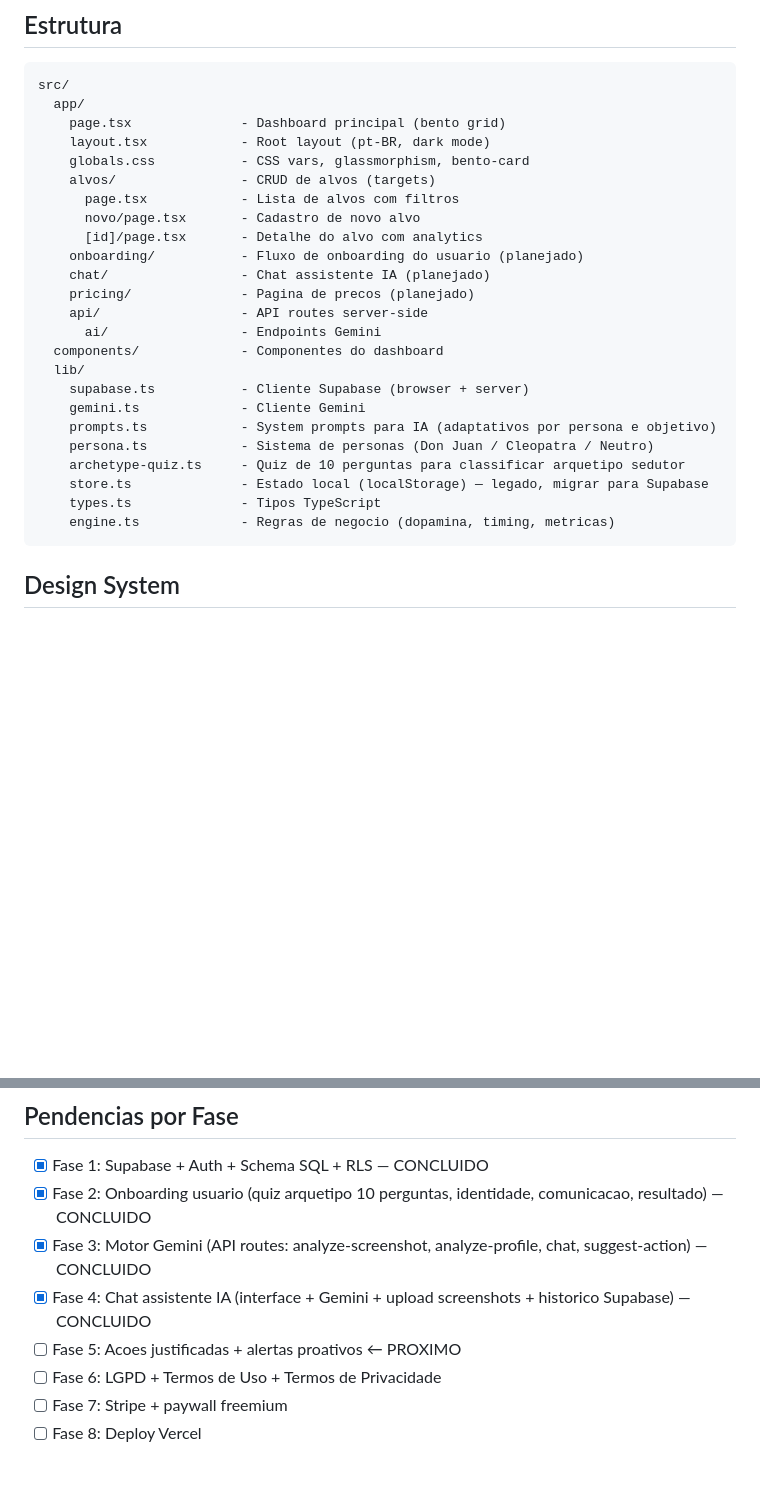
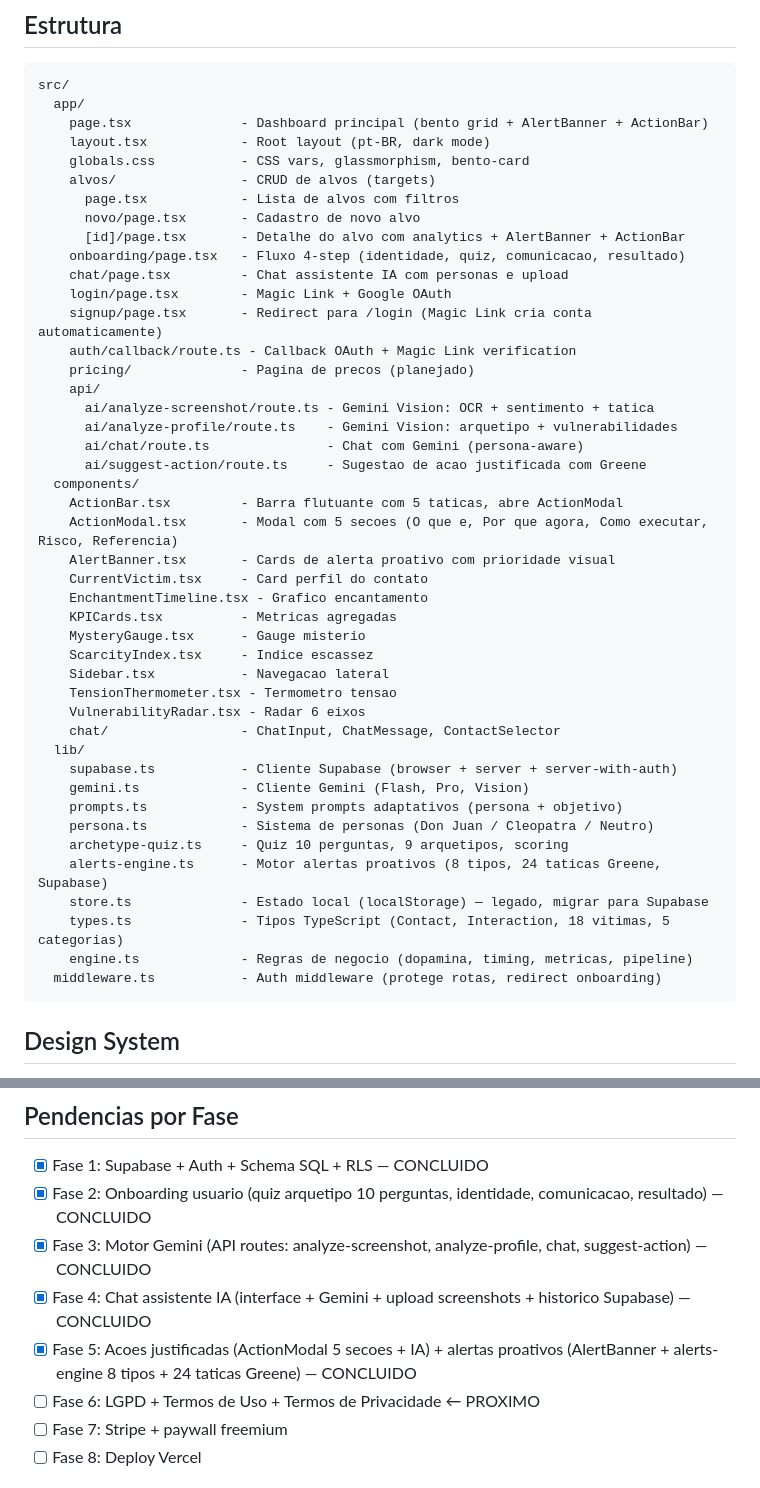
Before and after one commit to lucasdierings/Kiss-Flow, a Markdown page: CLAUDE.md, 2 parts joined by grey strips. Rendered like a GitHub page; blank space fills up the shorter version.

Commit message:
docs: atualizar CLAUDE.md com status completo fases 1-5
Estrutura atualizada com todos os arquivos criados, detalhes da Fase 5
(ActionModal, AlertBanner, alerts-engine), info de auth e GitHub repo.

Co-Authored-By: Claude Opus 4.6 <noreply@anthropic.com>

````diff
--- a/CLAUDE.md
+++ b/CLAUDE.md
@@ -18,28 +18,48 @@ Plataforma SaaS freemium que ajuda usuarios com dificuldades em relacionamentos
 ```
 src/
   app/
-    page.tsx              - Dashboard principal (bento grid)
+    page.tsx              - Dashboard principal (bento grid + AlertBanner + ActionBar)
     layout.tsx            - Root layout (pt-BR, dark mode)
     globals.css           - CSS vars, glassmorphism, bento-card
     alvos/                - CRUD de alvos (targets)
       page.tsx            - Lista de alvos com filtros
       novo/page.tsx       - Cadastro de novo alvo
-      [id]/page.tsx       - Detalhe do alvo com analytics
-    onboarding/           - Fluxo de onboarding do usuario (planejado)
-    chat/                 - Chat assistente IA (planejado)
+      [id]/page.tsx       - Detalhe do alvo com analytics + AlertBanner + ActionBar
+    onboarding/page.tsx   - Fluxo 4-step (identidade, quiz, comunicacao, resultado)
+    chat/page.tsx         - Chat assistente IA com personas e upload
+    login/page.tsx        - Magic Link + Google OAuth
+    signup/page.tsx       - Redirect para /login (Magic Link cria conta automaticamente)
+    auth/callback/route.ts - Callback OAuth + Magic Link verification
     pricing/              - Pagina de precos (planejado)
-    api/                  - API routes server-side
-      ai/                 - Endpoints Gemini
-  components/             - Componentes do dashboard
+    api/
+      ai/analyze-screenshot/route.ts - Gemini Vision: OCR + sentimento + tatica
+      ai/analyze-profile/route.ts    - Gemini Vision: arquetipo + vulnerabilidades
+      ai/chat/route.ts               - Chat com Gemini (persona-aware)
+      ai/suggest-action/route.ts     - Sugestao de acao justificada com Greene
+  components/
+    ActionBar.tsx         - Barra flutuante com 5 taticas, abre ActionModal
+    ActionModal.tsx       - Modal com 5 secoes (O que e, Por que agora, Como executar, Risco, Referencia)
+    AlertBanner.tsx       - Cards de alerta proativo com prioridade visual
+    CurrentVictim.tsx     - Card perfil do contato
+    EnchantmentTimeline.tsx - Grafico encantamento
+    KPICards.tsx          - Metricas agregadas
+    MysteryGauge.tsx      - Gauge misterio
+    ScarcityIndex.tsx     - Indice escassez
+    Sidebar.tsx           - Navegacao lateral
+    TensionThermometer.tsx - Termometro tensao
+    VulnerabilityRadar.tsx - Radar 6 eixos
+    chat/                 - ChatInput, ChatMessage, ContactSelector
   lib/
-    supabase.ts           - Cliente Supabase (browser + server)
-    gemini.ts             - Cliente Gemini
-    prompts.ts            - System prompts para IA (adaptativos por persona e objetivo)
+    supabase.ts           - Cliente Supabase (browser + server + server-with-auth)
+    gemini.ts             - Cliente Gemini (Flash, Pro, Vision)
+    prompts.ts            - System prompts adaptativos (persona + objetivo)
     persona.ts            - Sistema de personas (Don Juan / Cleopatra / Neutro)
-    archetype-quiz.ts     - Quiz de 10 perguntas para classificar arquetipo sedutor
+    archetype-quiz.ts     - Quiz 10 perguntas, 9 arquetipos, scoring
+    alerts-engine.ts      - Motor alertas proativos (8 tipos, 24 taticas Greene, Supabase)
     store.ts              - Estado local (localStorage) — legado, migrar para Supabase
-    types.ts              - Tipos TypeScript
-    engine.ts             - Regras de negocio (dopamina, timing, metricas)
+    types.ts              - Tipos TypeScript (Contact, Interaction, 18 vitimas, 5 categorias)
+    engine.ts             - Regras de negocio (dopamina, timing, metricas, pipeline)
+  middleware.ts           - Auth middleware (protege rotas, redirect onboarding)
 ```
 
 ## Design System
@@ -132,8 +152,8 @@ npm run lint                           # ESLint
 - [x] Fase 2: Onboarding usuario (quiz arquetipo 10 perguntas, identidade, comunicacao, resultado) — CONCLUIDO
 - [x] Fase 3: Motor Gemini (API routes: analyze-screenshot, analyze-profile, chat, suggest-action) — CONCLUIDO
 - [x] Fase 4: Chat assistente IA (interface + Gemini + upload screenshots + historico Supabase) — CONCLUIDO
-- [ ] Fase 5: Acoes justificadas + alertas proativos ← PROXIMO
-- [ ] Fase 6: LGPD + Termos de Uso + Termos de Privacidade
+- [x] Fase 5: Acoes justificadas (ActionModal 5 secoes + IA) + alertas proativos (AlertBanner + alerts-engine 8 tipos + 24 taticas Greene) — CONCLUIDO
+- [ ] Fase 6: LGPD + Termos de Uso + Termos de Privacidade ← PROXIMO
 - [ ] Fase 7: Stripe + paywall freemium
 - [ ] Fase 8: Deploy Vercel
 
````
Also changed, not shown: other parts of CLAUDE.md (+25 -1 lines).
